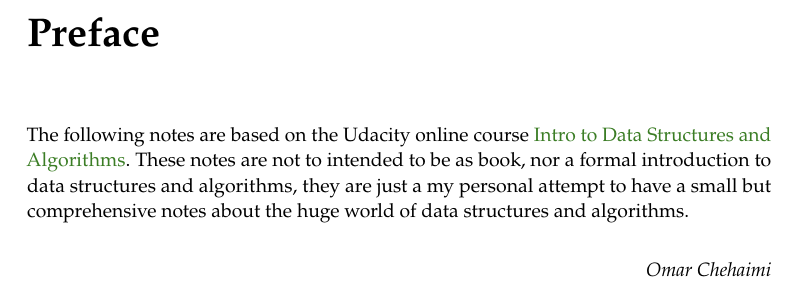
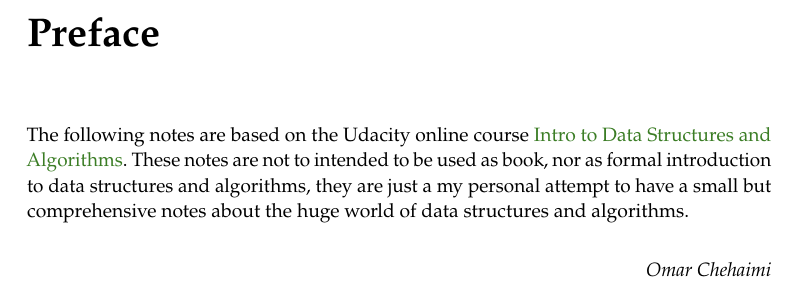
Before and after one commit to omarchehaimi/algorithms-notes, a LaTeX book (main.tex, which reads chapters/preface/preface.tex): part of page 5 of 37, cut so that both start at the same text. Compiled offline with pdfLaTeX.

Commit message:
Corrected the preface

```diff
--- a/chapters/preface/preface.tex
+++ b/chapters/preface/preface.tex
@@ -1,7 +1,7 @@
 \chapter*{Preface}
 \addcontentsline{toc}{chapter}{Preface} % Add the preface to the table of contents as a chapter
 
-The following notes are based on the Udacity online course \href{https://www.udacity.com/course/data-structures-and-algorithms-in-python--ud513}{Intro to Data Structures and Algorithms}. These notes are not to intended to be as book, nor a formal introduction to data structures and algorithms, they are just a my personal attempt to have a small but comprehensive notes about the huge world of data structures and algorithms.
+The following notes are based on the Udacity online course \href{https://www.udacity.com/course/data-structures-and-algorithms-in-python--ud513}{Intro to Data Structures and Algorithms}. These notes are not to intended to be used as book, nor as formal introduction to data structures and algorithms, they are just a my personal attempt to have a small but comprehensive notes about the huge world of data structures and algorithms.
 
 \begin{flushright}
 	\textit{Omar Chehaimi}
```
Also changed, not shown: main.pdf, 3 other files.
